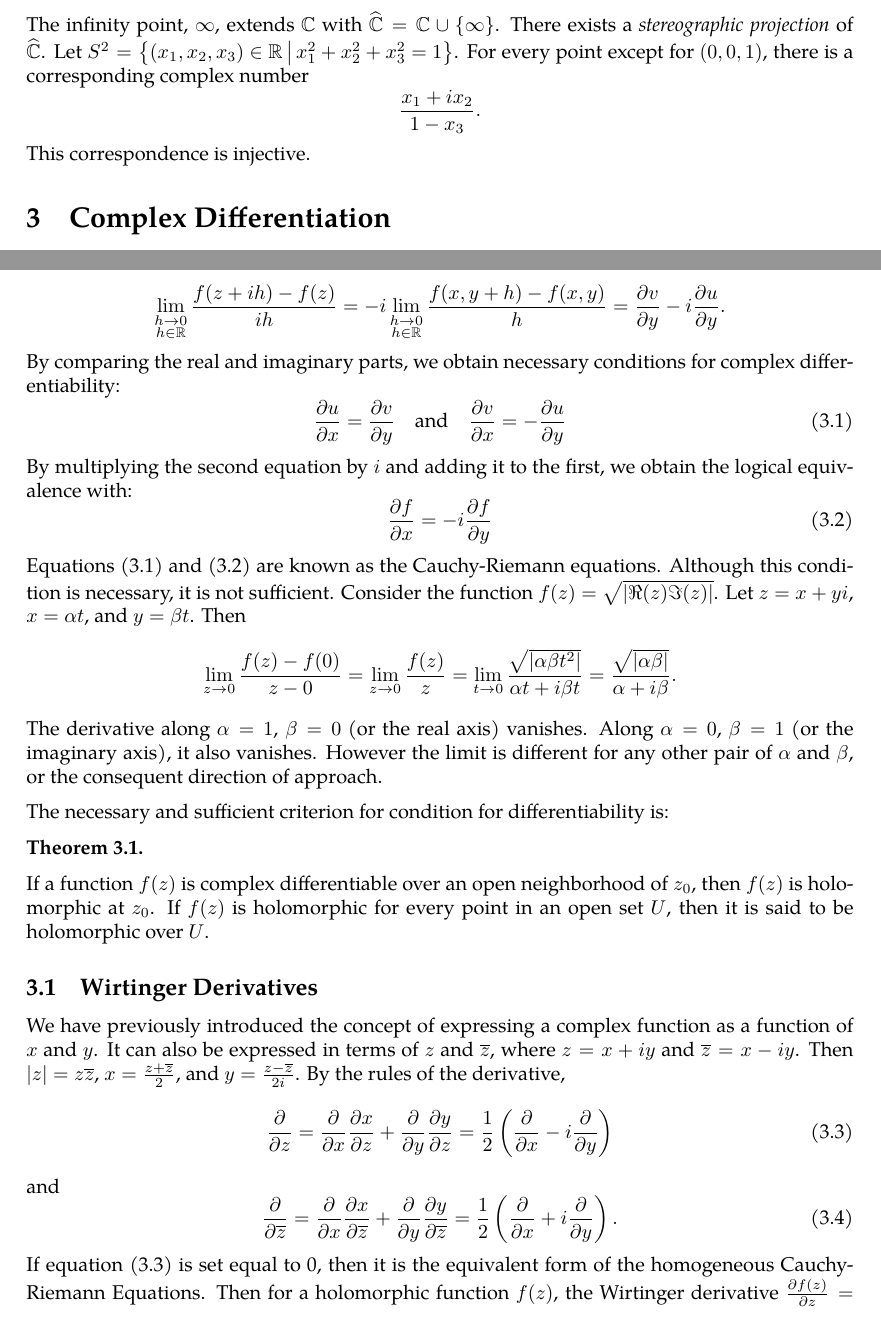
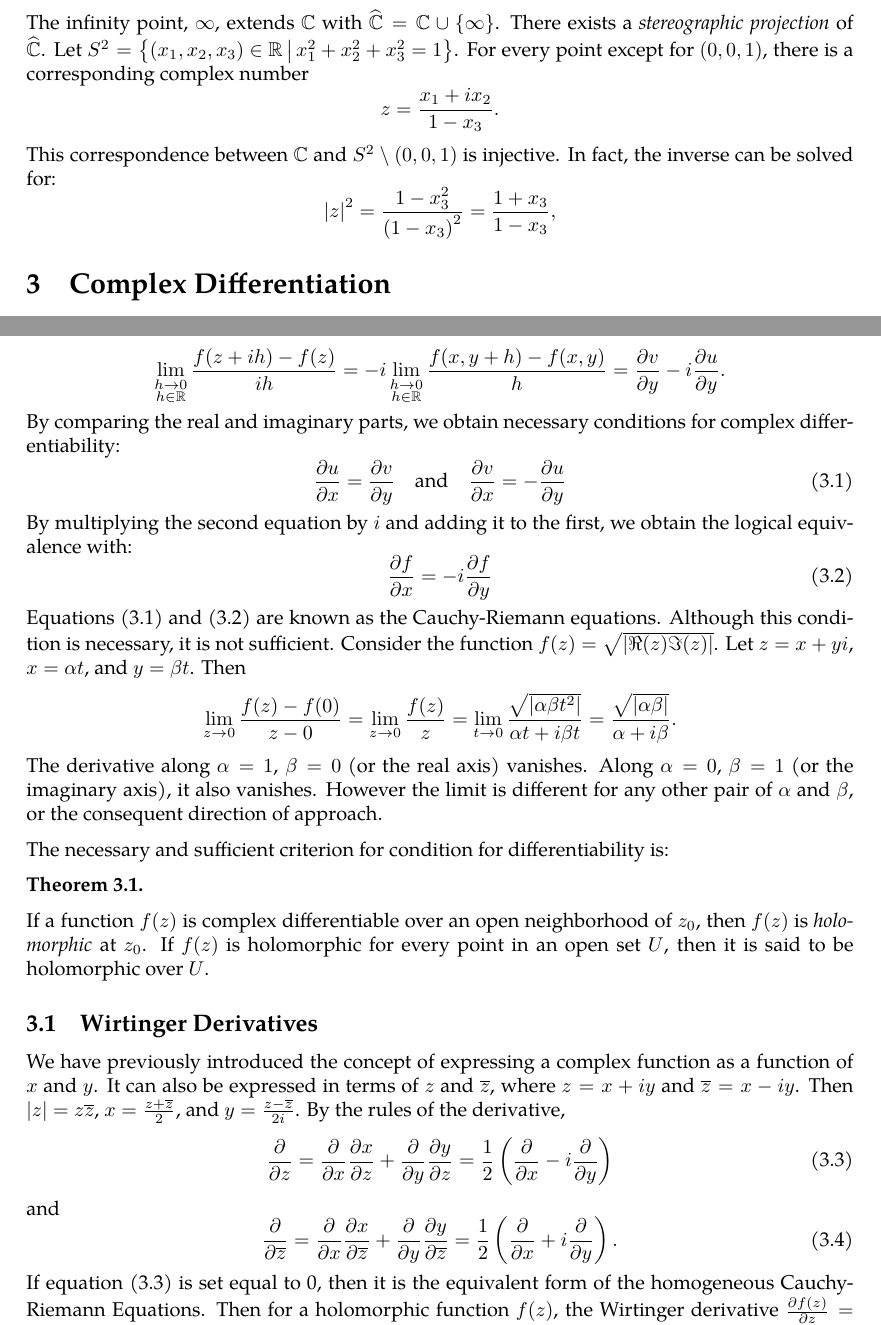
Before and after one commit to slipperking/complex-analysis-latex, a LaTeX document (main.tex): two parts of pages 8 and 9 of 12, joined at a grey line, cut so that both start at the same text. Compiled offline with pdfLaTeX.

Commit message:
overleaf_to_git (Sun May 18 23:42:14 2025 -0700): update main.tex from r2250 to r2256

```diff
--- a/main.tex
+++ b/main.tex
@@ -233,8 +233,9 @@ A portion of calculus is dedicated on rigorously defining concepts such as limit
 \section{The Complex Plane}
 All complex numbers form a field that extends the real number field. A complex number \(\alpha+i\beta\) can be visualized on a rectangular plane as the point \((\alpha,\beta)\), with two axes: the real axis, and the imaginary axis. It is well known that any complex number also has the polar form \(re^{i\theta}=r\paren{\cos\theta+i\sin\theta}\).
 
-The infinity point, \(\infty\), extends \(\mathbb{C}\) with \(\riemannsphere=\mathbb{C}\cup\{\infty\}\). There exists a \textit{stereographic projection} of \(\riemannsphere\). Let \(S^2=\left\{\paren{x_1,x_2,x_3}\in\mathbb{R}\,\middle|\,x_1^2+x_2^2+x_3^2=1\right\}\). For every point except for \((0,0,1)\), there is a corresponding complex number \[\frac{x_1+ix_2}{1-x_3}.\]
-This correspondence is injective.
+The infinity point, \(\infty\), extends \(\mathbb{C}\) with \(\riemannsphere=\mathbb{C}\cup\{\infty\}\). There exists a \textit{stereographic projection} of \(\riemannsphere\). Let \(S^2=\left\{\paren{x_1,x_2,x_3}\in\mathbb{R}\,\middle|\,x_1^2+x_2^2+x_3^2=1\right\}\). For every point except for \((0,0,1)\), there is a corresponding complex number \[z=\frac{x_1+ix_2}{1-x_3}.\]
+This correspondence between \(\mathbb{C}\) and \(S^2\setminus{(0,0,1)}\) is injective. In fact, the inverse can be solved for:
+\[\abs{z}^2=\frac{1-x_3^2}{\paren{1-x_3}^2}=\frac{1+x_3}{1-x_3},\]
 \section{Complex Differentiation}
 For \(U\subseteq \mathbb{C}\) and a complex function \(f:\mathbb{U}\to\mathbb{C}\), \(f(z)\) is complex differentiable at \(z\in U\) if the following limit exists, regardless of the direction \(h\) approaches 0 at:
 \[\lim_{h\to0}\frac{f(z+h)-f(z)}{h}.\]
@@ -258,7 +259,7 @@ The necessary and sufficient criterion for condition for differentiability is:
 \begin{theorem}
 
 \end{theorem}
-If a function \(f(z)\) is complex differentiable over an open neighborhood of \(z_0\), then \(f(z)\) is holomorphic at \(z_0\). If \(f(z)\) is holomorphic for every point in an open set \(U\), then it is said to be holomorphic over \(U\).
+If a function \(f(z)\) is complex differentiable over an open neighborhood of \(z_0\), then \(f(z)\) is \textit{holomorphic} at \(z_0\). If \(f(z)\) is holomorphic for every point in an open set \(U\), then it is said to be holomorphic over \(U\).
 \subsection{Wirtinger Derivatives}
 We have previously introduced the concept of expressing a complex function as a function of \(x\) and \(y\). It can also be expressed in terms of \(z\) and \(\overline{z}\), where \(z=x+iy\) and \(\overline{z}=x-iy\). Then \(|z|=z\overline{z}\), \(x=\frac{z+\overline{z}}{2}\), and \(y=\frac{z-\overline{z}}{2i}\). By the rules of the derivative, \begin{equation}
     \pdv{}{z}=\pdv{}{x}\pdv{x}{z}+\pdv{}{y}\pdv{y}{z}=\frac{1}{2}\left(\pdv{}{x}-i\pdv{}{y}\right)\label{eq:wirtingerderivative1}
```
